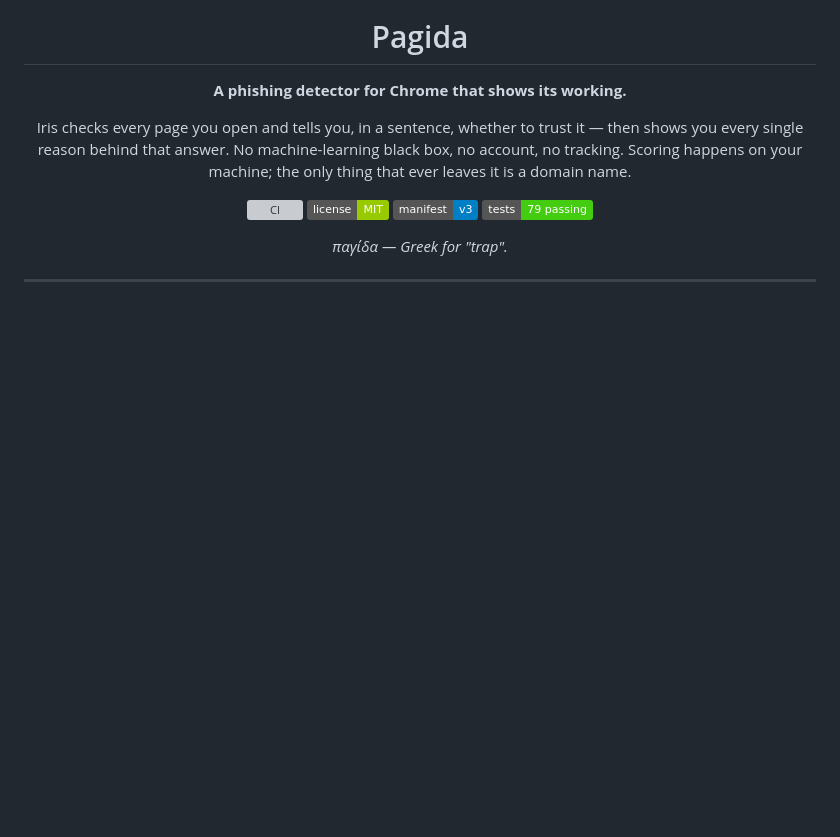
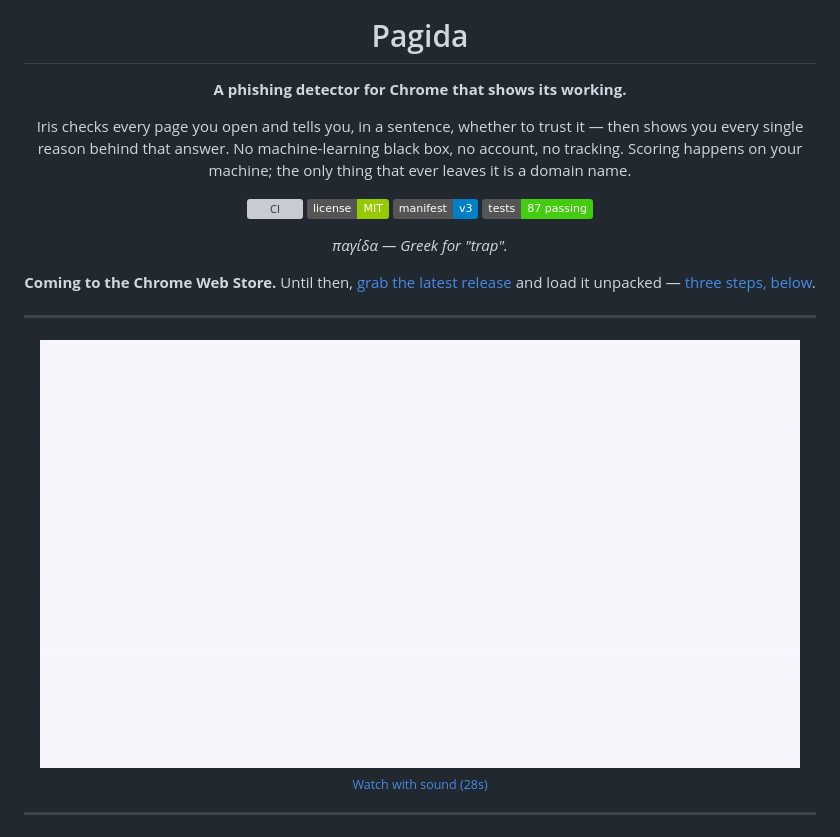
Before and after one commit to AryannDhingraa/pagida, a Markdown page: README.md, the part around the change. GitHub-like rendering; pictures changed too: docs/img/demo.gif (added); badges without logos; blank space fills up the shorter version; grey boxes are pictures that could not be loaded.

Commit message:
Put the demo at the top of the README
A phishing detector is hard to explain in a paragraph and obvious in six
seconds, so the GIF goes above everything except the name. The full clip with
sound sits beside it for anyone who wants the argument rather than the
screenshot.

Audio on the source clip was clipping badly — around +11 dBTP, which distorts
on every device — so the version committed here is normalised to -14 LUFS and
peak-limited, which is what YouTube and LinkedIn expect anyway.

Test badge was still claiming 79.

```diff
--- a/README.md
+++ b/README.md
@@ -14,9 +14,22 @@ thing that ever leaves it is a domain name.
 [![CI](https://github.com/AryannDhingraa/pagida/actions/workflows/ci.yml/badge.svg)](https://github.com/AryannDhingraa/pagida/actions/workflows/ci.yml)
 [![License: MIT](https://img.shields.io/badge/license-MIT-green.svg)](LICENSE)
 [![Manifest V3](https://img.shields.io/badge/manifest-v3-blue.svg)](src/manifest.json)
-[![Tests](https://img.shields.io/badge/tests-79%20passing-brightgreen.svg)](test)
+[![Tests](https://img.shields.io/badge/tests-87%20passing-brightgreen.svg)](test)
 
 *παγίδα — Greek for "trap".*
+
+**Coming to the Chrome Web Store.** Until then, [grab the latest release](https://github.com/AryannDhingraa/pagida/releases)
+and load it unpacked — [three steps, below](#install).
+
+</div>
+
+---
+
+<div align="center">
+
+<img src="docs/img/demo.gif" width="760" alt="Two identical CommBank login pages side by side; one is marked FAKE, and Pagida scores it 78 with the reasons listed">
+
+<sub><a href="docs/pagida-demo.mp4">Watch with sound (28s)</a></sub>
 
 </div>
 
```
Also changed, not shown: 1 other file.
